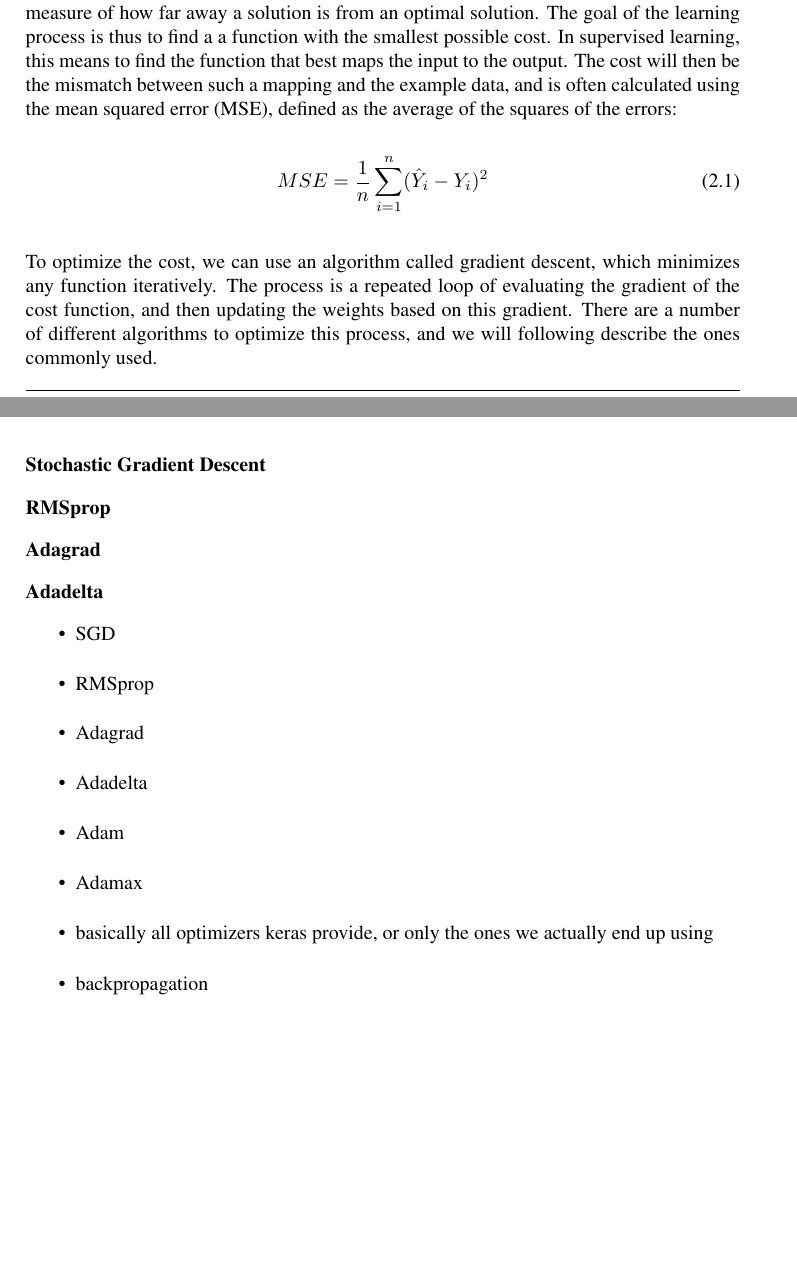
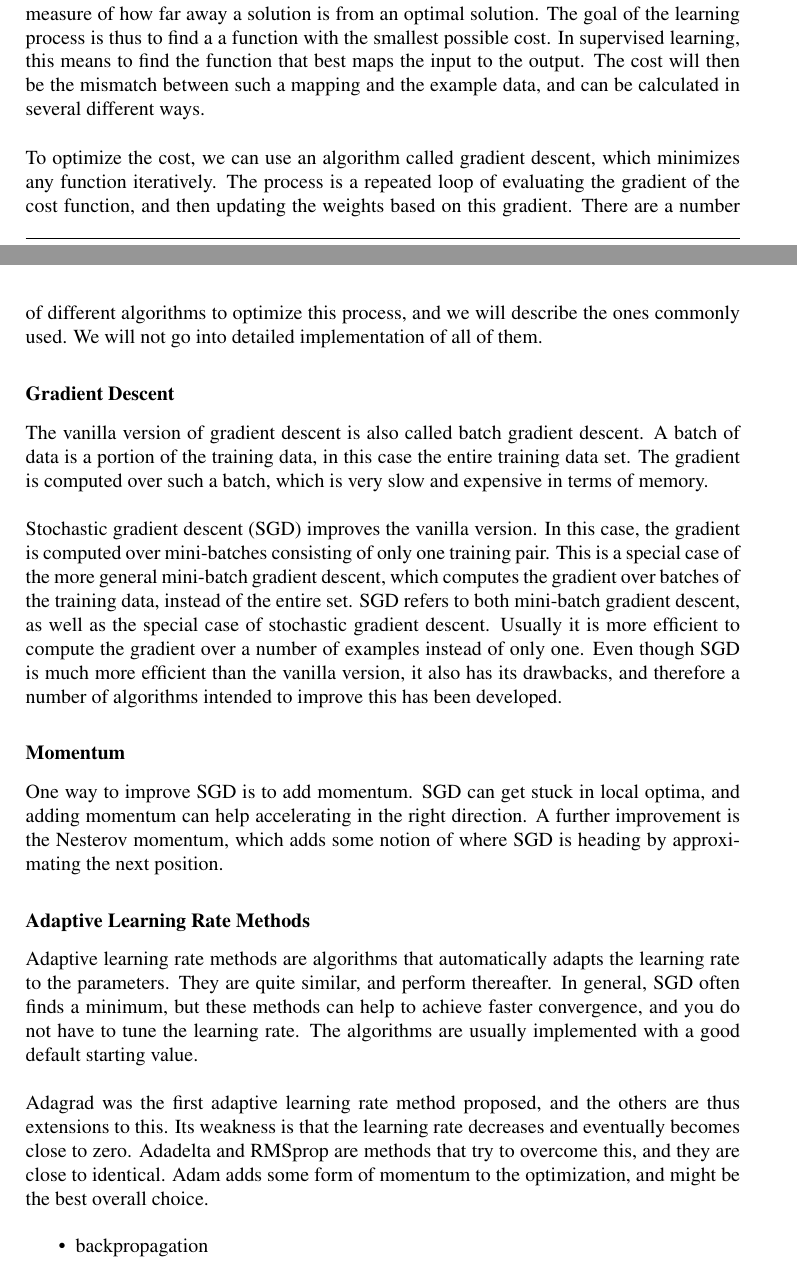
Before and after one commit to anniea/Masters-Thesis, a LaTeX thesis (main.tex, which reads content/chapters/chapter2.tex, docsetup.tex): two parts of pages 17 and 18 of 32 before the commit and two parts of pages 18 and 19 of 32 after it, joined at a grey line, cut so that both start at the same text, the shorter picture padded with empty space. Compiled offline with pdfLaTeX.

Commit message:
Updates from ShareLaTeX

```diff
--- a/content/chapters/chapter2.tex
+++ b/content/chapters/chapter2.tex
@@ -30,35 +30,6 @@ Artificial Neural Networks (ANNs) are inspired by the structure and behavior of
 \noindent An ANN is usually organized in layers, where a layer consists of one or more units. The first layer is called the input layer, while the last layer is called the output layer. Any layers in between are called hidden layers. The simplest form of an ANN is the single-layer perceptron, which consists of only one layer of output nodes. This network can only learn linearly separable patterns. To allow for learning complex patterns, more layers need to be added. As layers are added, the depth of the network increases. This is why we refer to the use of multi-layer perceptrons (MLPs) as "deep learning". \\
 
 \noindent There are several different classes and types of ANNs. We will only describe the feedforward neural network, which is the original version, and thus we will use the term ANN when referring to such a network. In this kind of network, all connections are from one layer to the next layer, and there are no cycles or connections between units in the same layer. A network with cycles is called a recurrent neural network (RNN).
-
-\subsection{Optimization}
-
-The goal of an ANN is to find a function that solves a specific problem, more specifically that finds an optimal solution. The definition of this optimal solution is that given a cost function, there are no other solution with less of a cost. The cost function is in that sense a measure of how far away a solution is from an optimal solution. The goal of the learning process is thus to find a a function with the smallest possible cost. In supervised learning, this means to find the function that best maps the input to the output. The cost will then be the mismatch between such a mapping and the example data, and is often calculated using the mean squared error (MSE), defined as the average of the squares of the errors:
-\begin{equation}
-    MSE = \frac{1}{n}\sum_{i=1}^{n}(\hat{Y}_i - Y_i)^2
-\end{equation}
-
-\noindent To optimize the cost, we can use an algorithm called gradient descent, which minimizes any function iteratively. The process is a repeated loop of evaluating the gradient of the cost function, and then updating the weights based on this gradient. There are a number of different algorithms to optimize this process, and we will following describe the ones commonly used.
-
-\subsubsection{Stochastic Gradient Descent}
-
-\subsubsection{RMSprop}
-\subsubsection{Adagrad}
-\subsubsection{Adadelta}
-
-\begin{itemize}
-    \item SGD
-    \item RMSprop
-    \item Adagrad
-    \item Adadelta
-    \item Adam
-    \item Adamax
-    \item basically all optimizers keras provide, or only the ones we actually end up using
-\end{itemize}
-
-\begin{itemize}
-    \item backpropagation
-\end{itemize}
 
 \subsection{The Activation Function}
 
@@ -131,6 +102,33 @@ The tanh activation function is a scaled version of the sigmoid function. Its ma
 
 The Rectified Linear Unit (ReLU) activation has the mathematical function $f(x) = max(0,x)$. This means that it is very close to linear; thresholding the input at zero, but keeping any value above. It has become very popular, and is in general the activation function of choice. It is non-saturating, and has been found to speed up the convergence of stochastic gradient descent. The computation of the function is also very inexpensive compared to the sigmoid and tanh function. The only problem with the ReLU function is the possibility of "dead" units, meaning that they will never activate. Generally, lowering the learning rate can prevent this, but there have also been several attempts to fix this issue, for instance using so called PReLU or Maxout units.
 
+\subsection{Optimization}
+
+The goal of an ANN is to find a function that solves a specific problem, more specifically that finds an optimal solution. The definition of this optimal solution is that given a cost function, there are no other solution with less of a cost. The cost function is in that sense a measure of how far away a solution is from an optimal solution. The goal of the learning process is thus to find a a function with the smallest possible cost. In supervised learning, this means to find the function that best maps the input to the output. The cost will then be the mismatch between such a mapping and the example data, and can be calculated in several different ways. \\
+
+\noindent To optimize the cost, we can use an algorithm called gradient descent, which minimizes any function iteratively. The process is a repeated loop of evaluating the gradient of the cost function, and then updating the weights based on this gradient. There are a number of different algorithms to optimize this process, and we will describe the ones commonly used. We will not go into detailed implementation of all of them.
+
+\subsubsection{Gradient Descent}
+
+The vanilla version of gradient descent is also called batch gradient descent. A batch of data is a portion of the training data, in this case the entire training data set. The gradient is computed over such a batch, which is very slow and expensive in terms of memory. \\
+
+\noindent Stochastic gradient descent (SGD) improves the vanilla version. In this case, the gradient is computed over mini-batches consisting of only one training pair. This is a special case of the more general mini-batch gradient descent, which computes the gradient over batches of the training data, instead of the entire set. SGD refers to both mini-batch gradient descent, as well as the special case of stochastic gradient descent. Usually it is more efficient to compute the gradient over a number of examples instead of only one. Even though SGD is much more efficient than the vanilla version, it also has its drawbacks, and therefore a number of algorithms intended to improve this has been developed.
+
+\subsubsection{Momentum}
+
+One way to improve SGD is to add momentum. SGD can get stuck in local optima, and adding momentum can help accelerating in the right direction. A further improvement is the Nesterov momentum, which adds some notion of where SGD is heading by approximating the next position.
+
+\subsubsection{Adaptive Learning Rate Methods}
+
+Adaptive learning rate methods are algorithms that automatically adapts the learning rate to the parameters. They are quite similar, and perform thereafter. In general, SGD often finds a minimum, but these methods can help to achieve faster convergence, and you do not have to tune the learning rate. The algorithms are usually implemented with a good default starting value. \\
+
+\noindent Adagrad was the first adaptive learning rate method proposed, and the others are thus extensions to this. Its weakness is that the learning rate decreases and eventually becomes close to zero. Adadelta and RMSprop are methods that try to overcome this, and they are close to identical. Adam adds some form of momentum to the optimization, and might be the best overall choice.
+
+
+\begin{itemize}
+    \item backpropagation
+\end{itemize}
+
 \subsection{Architecture}
 
 \begin{itemize}
--- a/docsetup.tex
+++ b/docsetup.tex
@@ -32,6 +32,7 @@
 \usepackage{tikz}
 \usepackage{pgfplots}
 \pgfplotsset{width=5cm,compat=1.9}
+\usepackage{listings}
 
 \usepackage{glossaries}
 \makeglossaries
```
